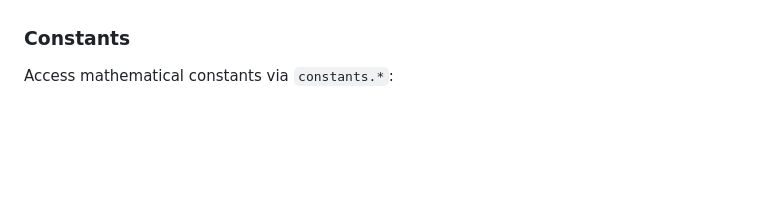
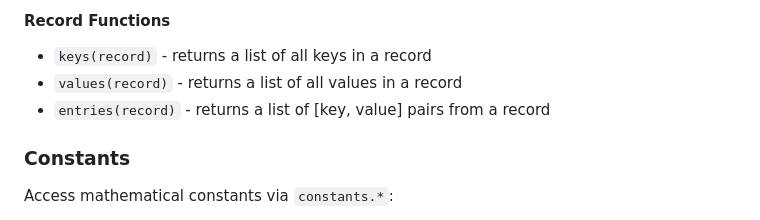
Before and after one commit to paul-russo/blots-lang, a Markdown page: README.md, the part around one of its changes. GitHub-like rendering; blank space fills up the shorter version.

```diff
--- a/README.md
+++ b/README.md
@@ -59,3 +103,8 @@ Coming soon.
+#### Record Functions
+- `keys(record)` - returns a list of all keys in a record
+- `values(record)` - returns a list of all values in a record
+- `entries(record)` - returns a list of [key, value] pairs from a record
+
 
 ### Constants
 
```
Also changed, not shown: other parts of README.md (+59 -15 lines).
